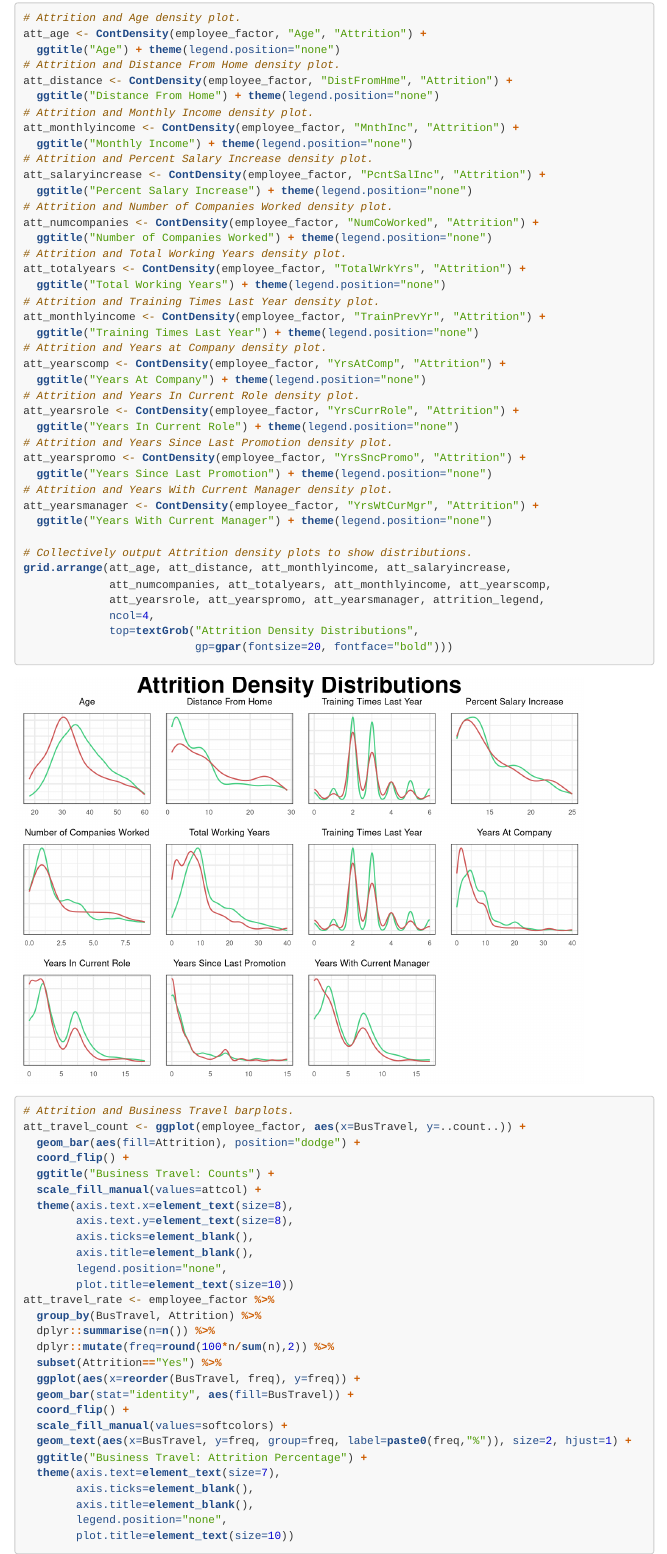
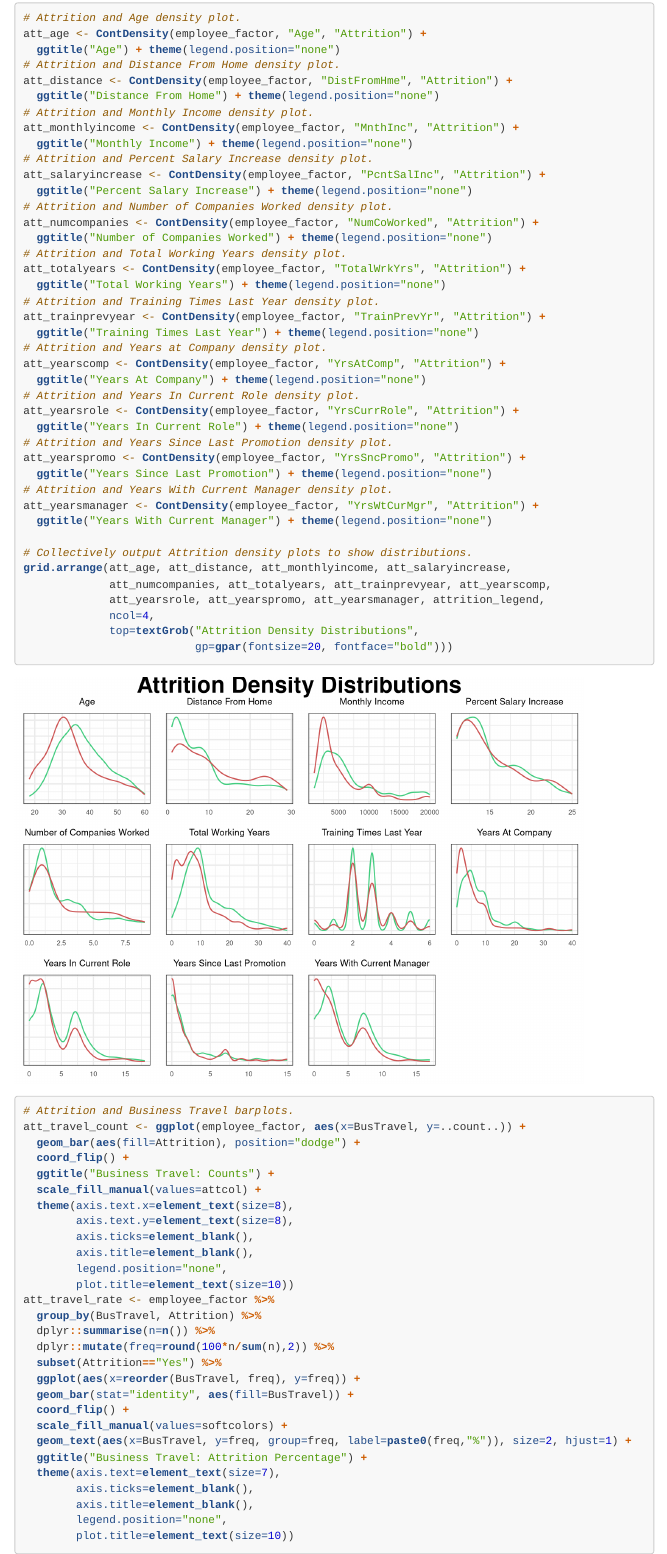
Before and after one commit to J-Caguioa/MSDS6306_CaseStudy2, an R Markdown document (Analysis.Rmd): the page in a window 1100 px wide, from 8130 px down. Rendered offline with R 4.5, knitr and Pandoc, with nearby package versions; some code elsewhere in the file could not run offline; menus at the side of the page are left out; long lines of code are wrapped.

Commit message:
Minor edits

```diff
--- a/Analysis.Rmd
+++ b/Analysis.Rmd
@@ -764,7 +764,7 @@ att_numcompanies <- ContDensity(employee_factor, "NumCoWorked", "Attrition") +
 att_totalyears <- ContDensity(employee_factor, "TotalWrkYrs", "Attrition") +
   ggtitle("Total Working Years") + theme(legend.position="none")
 # Attrition and Training Times Last Year density plot.
-att_monthlyincome <- ContDensity(employee_factor, "TrainPrevYr", "Attrition") +
+att_trainprevyear <- ContDensity(employee_factor, "TrainPrevYr", "Attrition") +
   ggtitle("Training Times Last Year") + theme(legend.position="none")
 # Attrition and Years at Company density plot.
 att_yearscomp <- ContDensity(employee_factor, "YrsAtComp", "Attrition") +
@@ -781,7 +781,7 @@ att_yearsmanager <- ContDensity(employee_factor, "YrsWtCurMgr", "Attrition") +
 
 # Collectively output Attrition density plots to show distributions.
 grid.arrange(att_age, att_distance, att_monthlyincome, att_salaryincrease,
-             att_numcompanies, att_totalyears, att_monthlyincome, att_yearscomp,
+             att_numcompanies, att_totalyears, att_trainprevyear, att_yearscomp,
              att_yearsrole, att_yearspromo, att_yearsmanager, attrition_legend,
              ncol=4,
              top=textGrob("Attrition Density Distributions",
```
Also changed, not shown: Analysis.Rmd (3 more changed lines).
